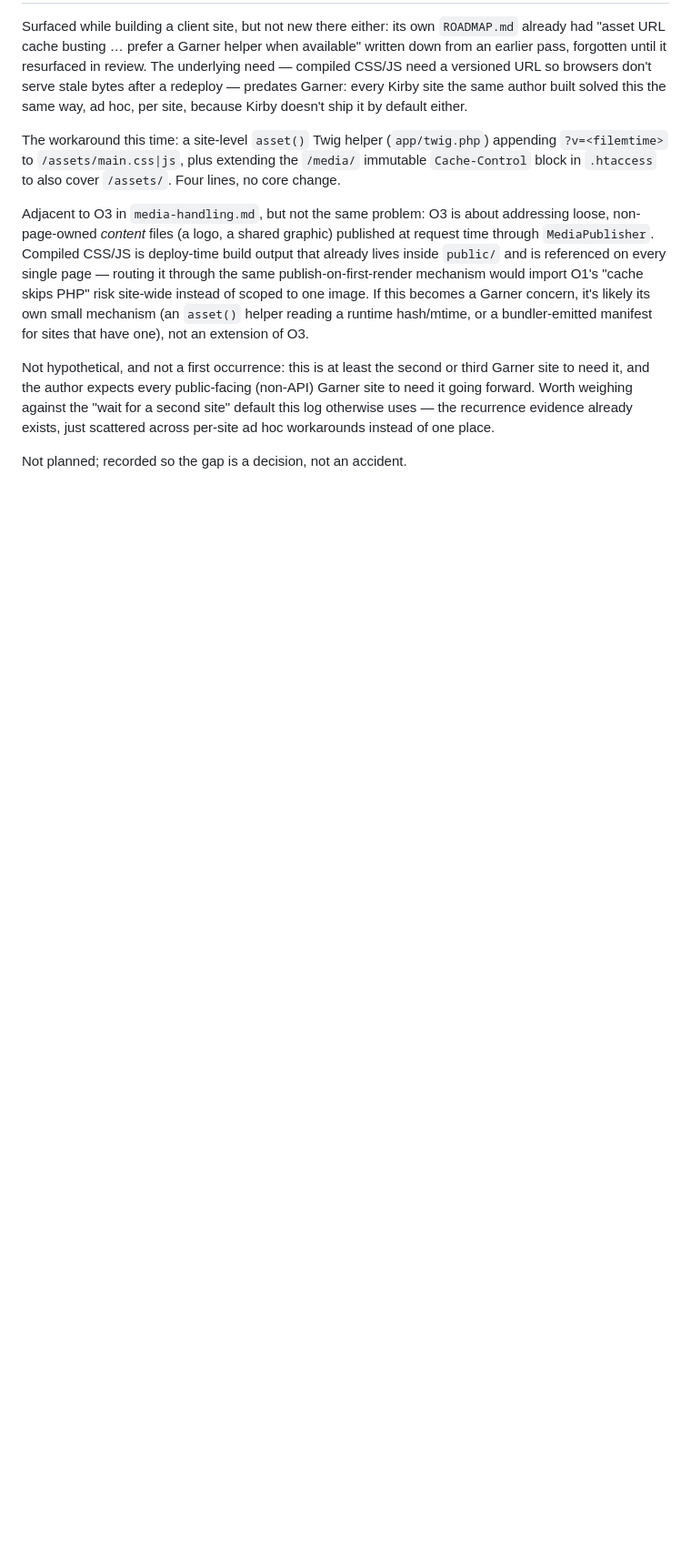
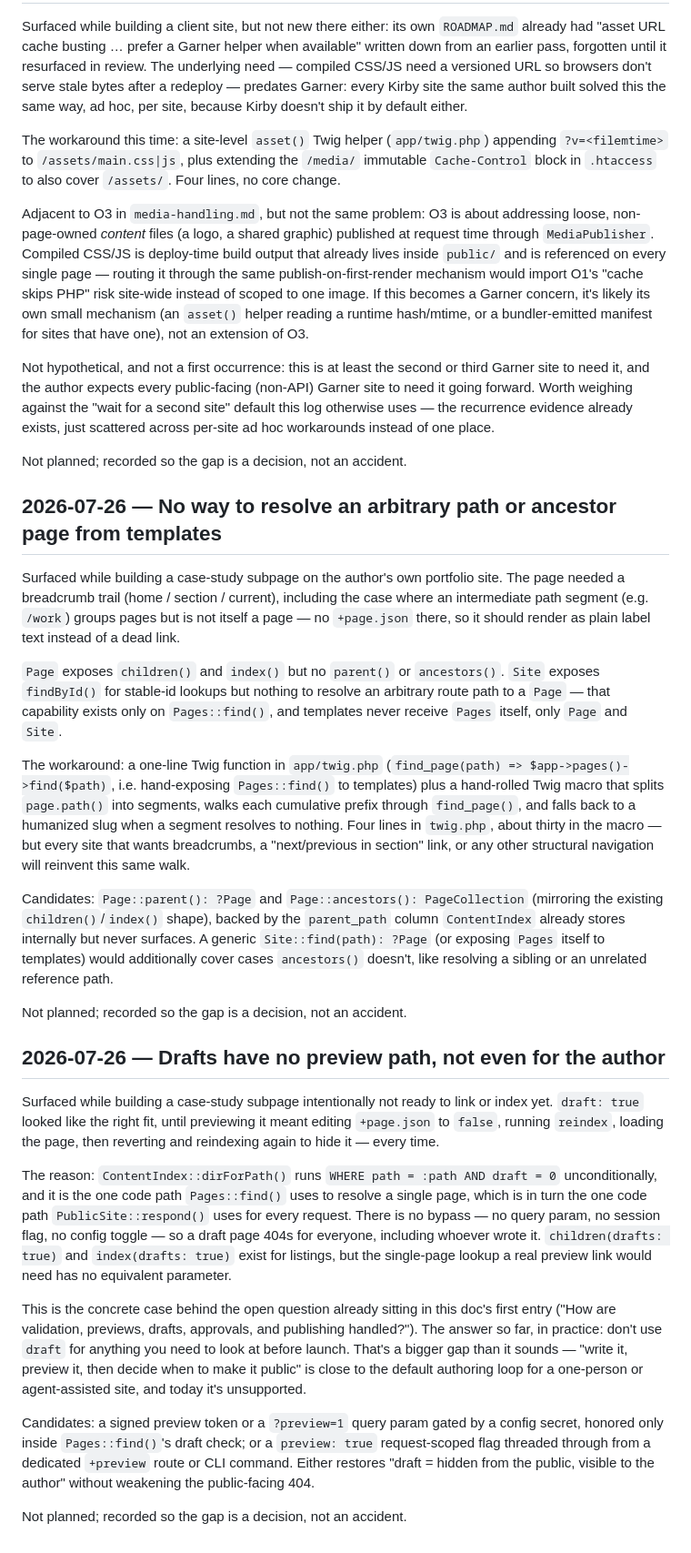
Before and after one commit to lemmon/garner-cms-php, a Markdown page: docs/brainstorming.md, the part around the change. Shown at 91% size. Rendered like a GitHub page; blank space fills up the shorter version.

Commit message:
docs: record template path resolution and draft preview gaps

```diff
--- a/docs/brainstorming.md
+++ b/docs/brainstorming.md
@@ -673,3 +673,67 @@ evidence already exists, just scattered across per-site ad hoc workarounds
 instead of one place.
 
 Not planned; recorded so the gap is a decision, not an accident.
+
+## 2026-07-26 — No way to resolve an arbitrary path or ancestor page from templates
+
+Surfaced while building a case-study subpage on the author's own portfolio
+site. The page needed a breadcrumb trail (home / section / current),
+including the case where an intermediate path segment (e.g. `/work`) groups
+pages but is not itself a page — no `+page.json` there, so it should render
+as plain label text instead of a dead link.
+
+`Page` exposes `children()` and `index()` but no `parent()` or `ancestors()`.
+`Site` exposes `findById()` for stable-id lookups but nothing to resolve an
+arbitrary route path to a `Page` — that capability exists only on
+`Pages::find()`, and templates never receive `Pages` itself, only `Page` and
+`Site`.
+
+The workaround: a one-line Twig function in `app/twig.php`
+(`find_page(path) => $app->pages()->find($path)`, i.e. hand-exposing
+`Pages::find()` to templates) plus a hand-rolled Twig macro that splits
+`page.path()` into segments, walks each cumulative prefix through
+`find_page()`, and falls back to a humanized slug when a segment resolves to
+nothing. Four lines in `twig.php`, about thirty in the macro — but every site
+that wants breadcrumbs, a "next/previous in section" link, or any other
+structural navigation will reinvent this same walk.
+
+Candidates: `Page::parent(): ?Page` and `Page::ancestors(): PageCollection`
+(mirroring the existing `children()`/`index()` shape), backed by the
+`parent_path` column `ContentIndex` already stores internally but never
+surfaces. A generic `Site::find(path): ?Page` (or exposing `Pages` itself to
+templates) would additionally cover cases `ancestors()` doesn't, like
+resolving a sibling or an unrelated reference path.
+
+Not planned; recorded so the gap is a decision, not an accident.
+
+## 2026-07-26 — Drafts have no preview path, not even for the author
+
+Surfaced while building a case-study subpage intentionally not ready to link
+or index yet. `draft: true` looked like the right fit, until previewing it
+meant editing `+page.json` to `false`, running `reindex`, loading the page,
+then reverting and reindexing again to hide it — every time.
+
+The reason: `ContentIndex::dirForPath()` runs
+`WHERE path = :path AND draft = 0` unconditionally, and it is the one code
+path `Pages::find()` uses to resolve a single page, which is in turn the one
+code path `PublicSite::respond()` uses for every request. There is no
+bypass — no query param, no session flag, no config toggle — so a draft page
+404s for everyone, including whoever wrote it. `children(drafts: true)` and
+`index(drafts: true)` exist for listings, but the single-page lookup a real
+preview link would need has no equivalent parameter.
+
+This is the concrete case behind the open question already sitting in this
+doc's first entry ("How are validation, previews, drafts, approvals, and
+publishing handled?"). The answer so far, in practice: don't use `draft` for
+anything you need to look at before launch. That's a bigger gap than it
+sounds — "write it, preview it, then decide when to make it public" is close
+to the default authoring loop for a one-person or agent-assisted site, and
+today it's unsupported.
+
+Candidates: a signed preview token or a `?preview=1` query param gated by a
+config secret, honored only inside `Pages::find()`'s draft check; or a
+`preview: true` request-scoped flag threaded through from a dedicated
+`+preview` route or CLI command. Either restores "draft = hidden from the
+public, visible to the author" without weakening the public-facing 404.
+
+Not planned; recorded so the gap is a decision, not an accident.
```
